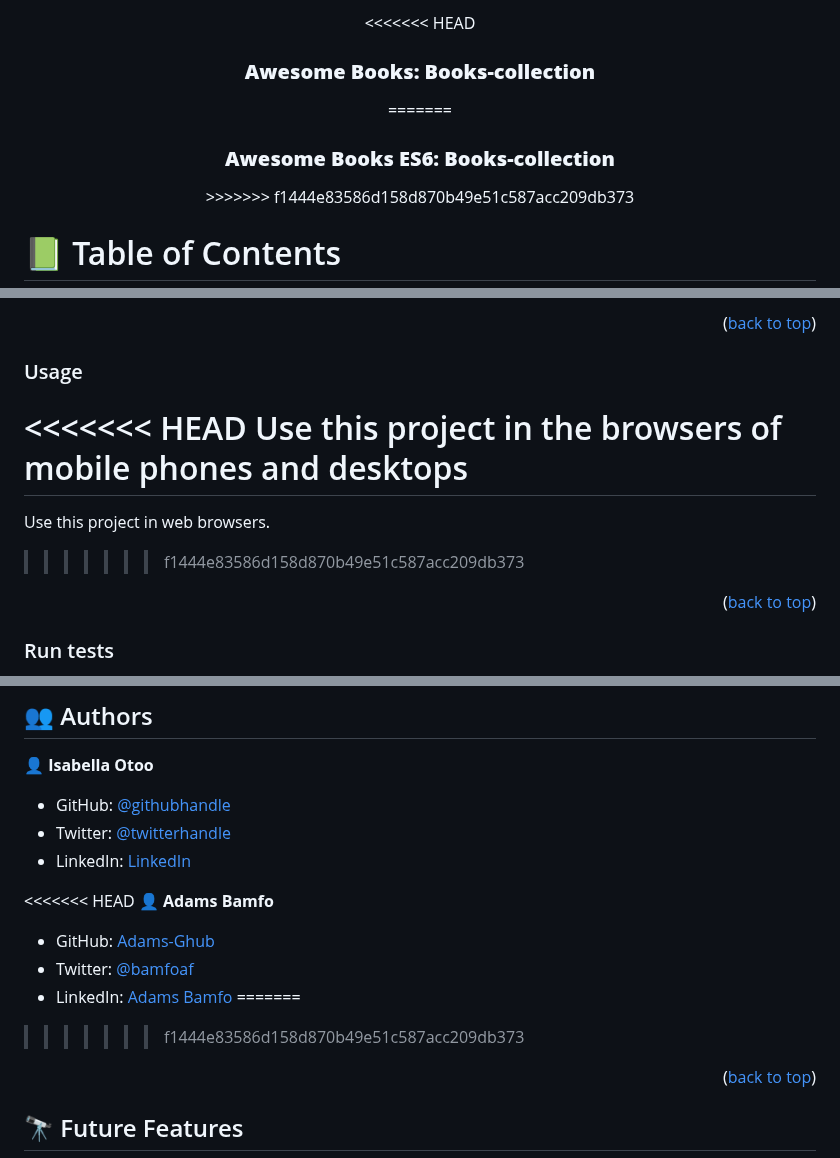
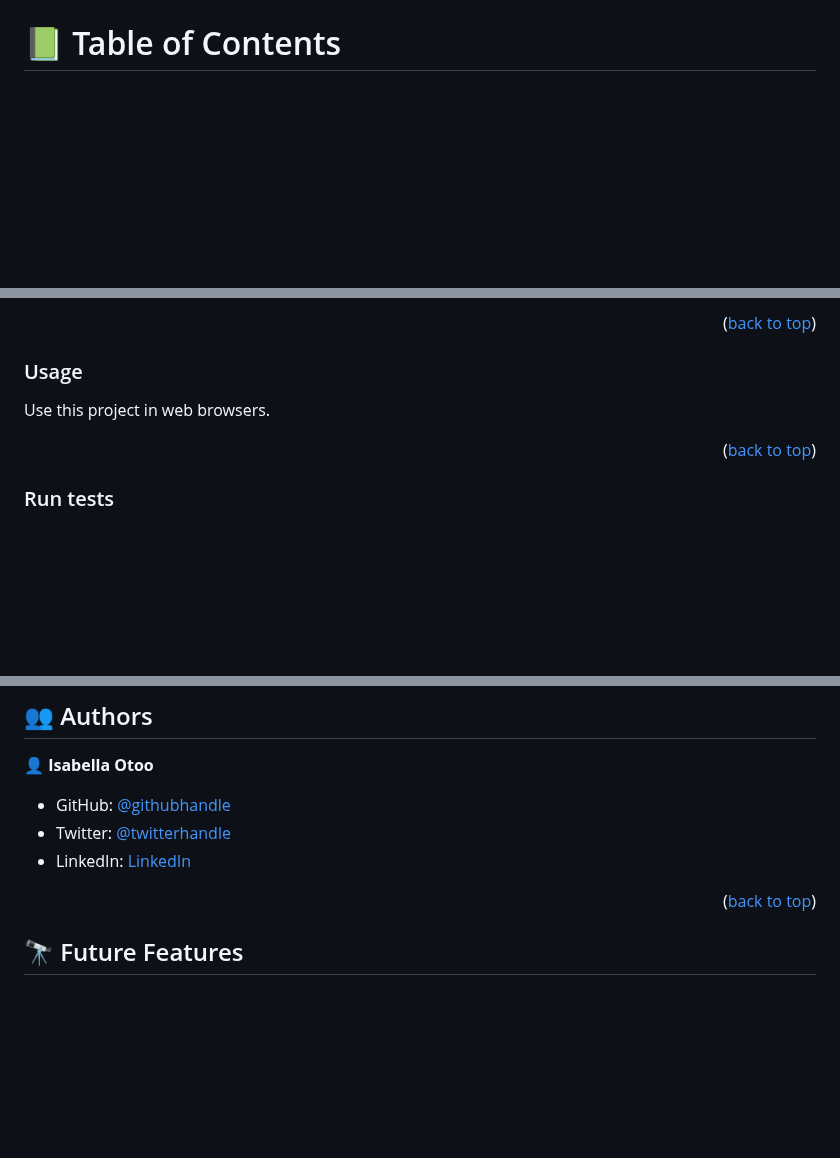
Before and after one commit to Bellagirl-maker/Awesomebooks-es6, a Markdown page: README.md, 3 parts joined by grey strips. Drawn GitHub-style; blank space fills up the shorter version.

```diff
--- a/README.md
+++ b/README.md
@@ -3,11 +3,8 @@
 <div align="center">
   <br/>
 
-<<<<<<< HEAD
-  <h3><b>Awesome Books: Books-collection</b></h3>
-=======
+
   <h3><b>Awesome Books ES6: Books-collection</b></h3>
->>>>>>> f1444e83586d158d870b49e51c587acc209db373
 
 </div>
 
@@ -111,11 +94,8 @@ clone this project to your local environment and open in the browser
 
 ### Usage
 
-<<<<<<< HEAD
-Use this project in the browsers of mobile phones and desktops
-=======
+
 Use this project in web browsers.
->>>>>>> f1444e83586d158d870b49e51c587acc209db373
 
 <p align="right">(<a href="#readme-top">back to top</a>)</p>
 
@@ -139,13 +119,6 @@ You can deploy this project on GitHub Pages
 - Twitter: [@twitterhandle](https://twitter.com/isabella_otoo)
 - LinkedIn: [LinkedIn](https://www.linkedin.com/in/isabella-otoo-935901146/)
 
-<<<<<<< HEAD
-👤 **Adams Bamfo**
-- GitHub: [Adams-Ghub](https://github.com/Adams-Ghub)
-- Twitter: [@bamfoaf](https://twitter.com/bamfoaf)
-- LinkedIn: [Adams Bamfo](https://www.linkedin.com/in/adams-bamfo-3aaa3011b/)
-=======
->>>>>>> f1444e83586d158d870b49e51c587acc209db373
 
 <p align="right">(<a href="#readme-top">back to top</a>)</p>
 
```
Also changed, not shown: other parts of README.md (+3 -17 lines).
